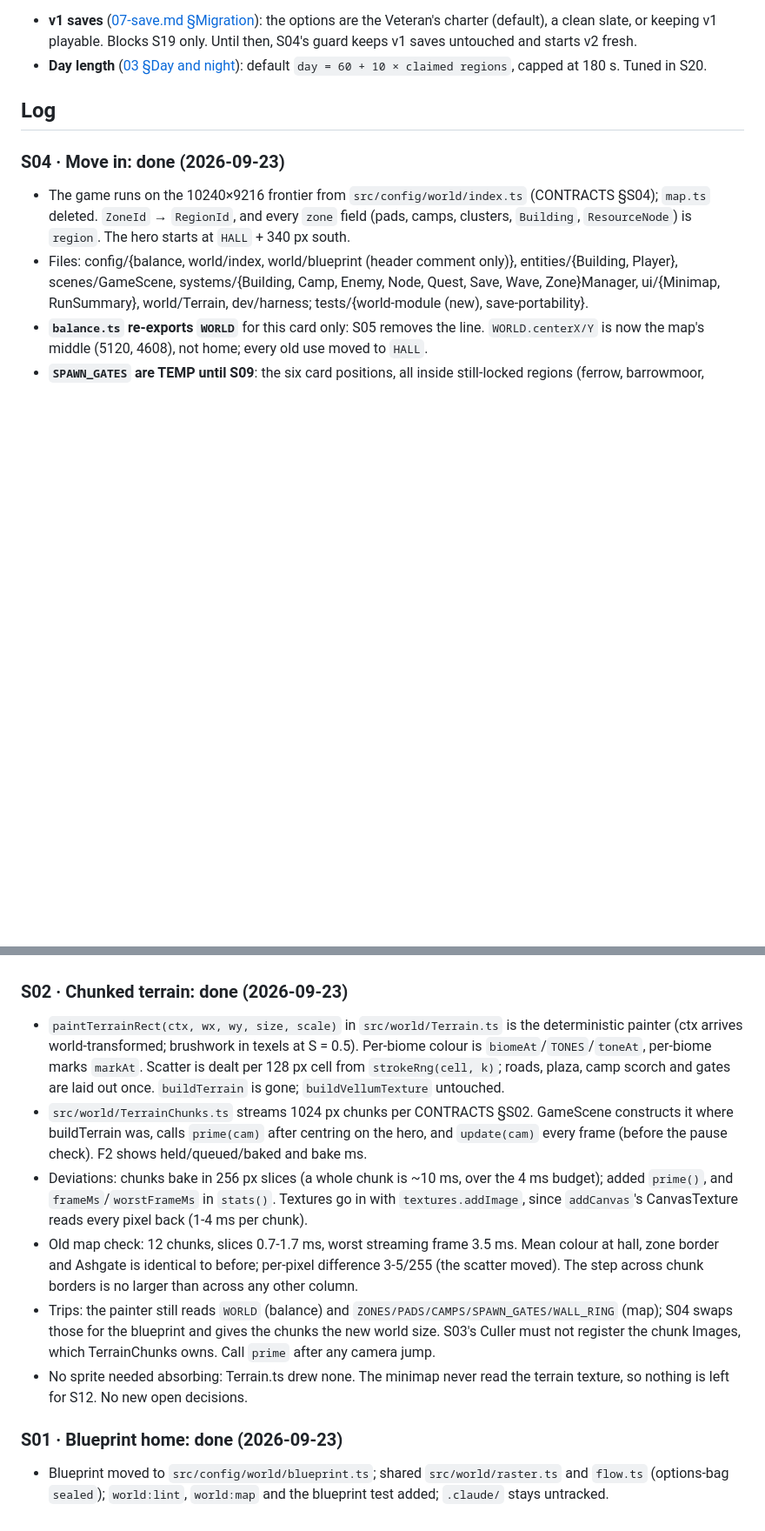
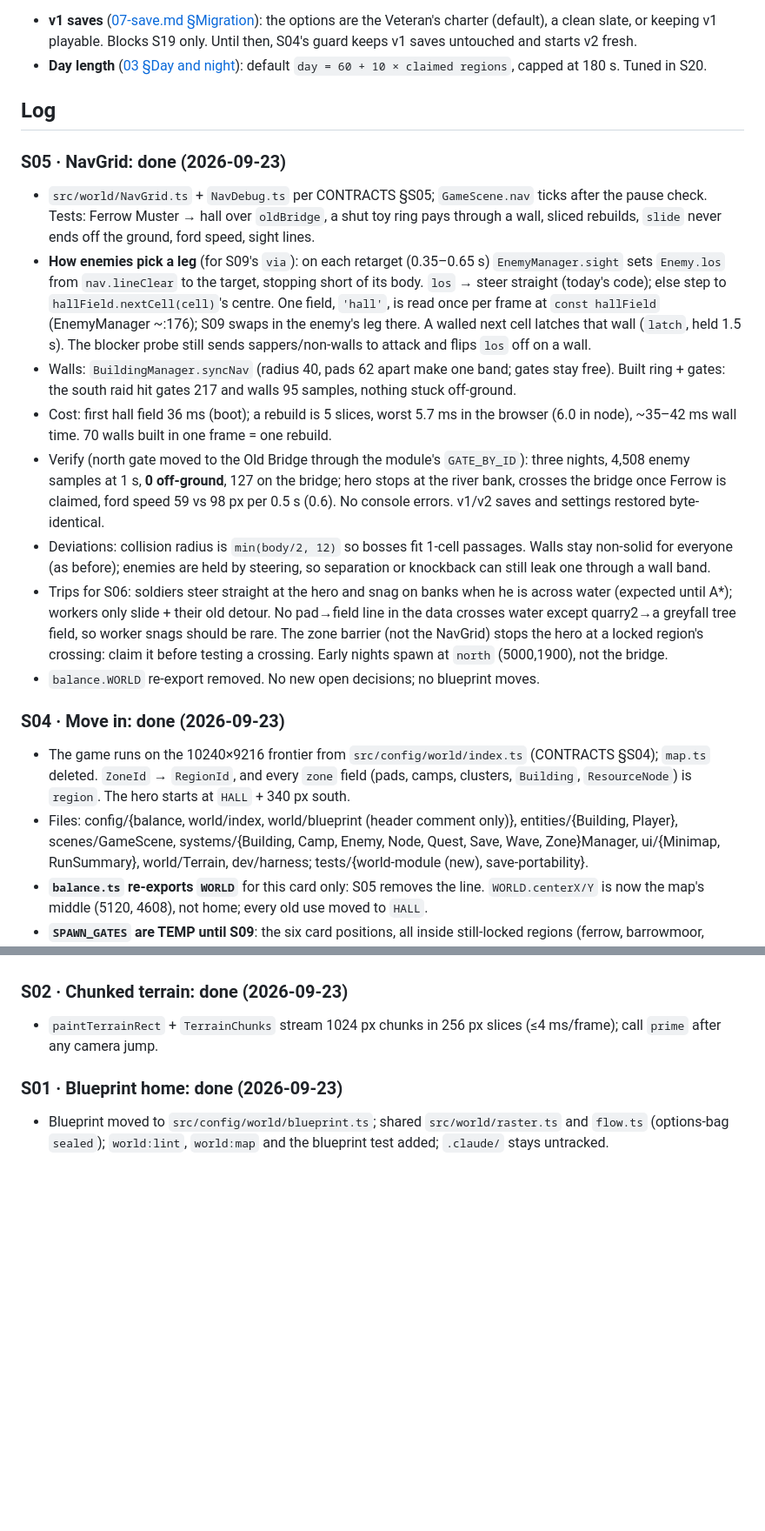
Before and after one commit to MarwanMoh11/emberhold, a Markdown page: docs/world/STATUS.md, 2 parts joined by grey strips. Shown at 87% size. GitHub-like rendering; blank space fills up the shorter version.

```diff
--- a/docs/world/STATUS.md
+++ b/docs/world/STATUS.md
@@ -22,6 +22,16 @@ These need the human. Don't guess them. Use the default and flag it in your hand
 
 ## Log
 
+### S05 · NavGrid: done (2026-09-23)
+- `src/world/NavGrid.ts` + `NavDebug.ts` per CONTRACTS §S05; `GameScene.nav` ticks after the pause check. Tests: Ferrow Muster → hall over `oldBridge`, a shut toy ring pays through a wall, sliced rebuilds, `slide` never ends off the ground, ford speed, sight lines.
+- **How enemies pick a leg** (for S09's `via`): on each retarget (0.35–0.65 s) `EnemyManager.sight` sets `Enemy.los` from `nav.lineClear` to the target, stopping short of its body. `los` → steer straight (today's code); else step to `hallField.nextCell(cell)`'s centre. One field, `'hall'`, is read once per frame at `const hallField` (EnemyManager ~:176); S09 swaps in the enemy's leg there. A walled next cell latches that wall (`latch`, held 1.5 s). The blocker probe still sends sappers/non-walls to attack and flips `los` off on a wall.
+- Walls: `BuildingManager.syncNav` (radius 40, pads 62 apart make one band; gates stay free). Built ring + gates: the south raid hit gates 217 and walls 95 samples, nothing stuck off-ground.
+- Cost: first hall field 36 ms (boot); a rebuild is 5 slices, worst 5.7 ms in the browser (6.0 in node), ~35–42 ms wall time. 70 walls built in one frame = one rebuild.
+- Verify (north gate moved to the Old Bridge through the module's `GATE_BY_ID`): three nights, 4,508 enemy samples at 1 s, **0 off-ground**, 127 on the bridge; hero stops at the river bank, crosses the bridge once Ferrow is claimed, ford speed 59 vs 98 px per 0.5 s (0.6). No console errors. v1/v2 saves and settings restored byte-identical.
+- Deviations: collision radius is `min(body/2, 12)` so bosses fit 1-cell passages. Walls stay non-solid for everyone (as before); enemies are held by steering, so separation or knockback can still leak one through a wall band.
+- Trips for S06: soldiers steer straight at the hero and snag on banks when he is across water (expected until A*); workers only slide + their old detour. No pad→field line in the data crosses water except quarry2→a greyfall tree field, so worker snags should be rare. The zone barrier (not the NavGrid) stops the hero at a locked region's crossing: claim it before testing a crossing. Early nights spawn at `north` (5000,1900), not the bridge.
+- `balance.WORLD` re-export removed. No new open decisions; no blueprint moves.
+
 ### S04 · Move in: done (2026-09-23)
 - The game runs on the 10240×9216 frontier from `src/config/world/index.ts` (CONTRACTS §S04); `map.ts` deleted. `ZoneId` → `RegionId`, and every `zone` field (pads, camps, clusters, `Building`, `ResourceNode`) is `region`. The hero starts at `HALL` + 340 px south.
 - Files: config/{balance, world/index, world/blueprint (header comment only)}, entities/{Building, Player}, scenes/GameScene, systems/{Building, Camp, Enemy, Node, Quest, Save, Wave, Zone}Manager, ui/{Minimap, RunSummary}, world/Terrain, dev/harness; tests/{world-module (new), save-portability}.
@@ -42,12 +52,7 @@ These need the human. Don't guess them. Use the default and flag it in your hand
 - Trips for S04: register anything new and static (POIs, border stones, region labels) with `scene.culler.add`; ZoneManager's zone banners and post graphics are not registered. Rebuild the vellum from regions. No new open decisions.
 
 ### S02 · Chunked terrain: done (2026-09-23)
-- `paintTerrainRect(ctx, wx, wy, size, scale)` in `src/world/Terrain.ts` is the deterministic painter (ctx arrives world-transformed; brushwork in texels at S = 0.5). Per-biome colour is `biomeAt`/`TONES`/`toneAt`, per-biome marks `markAt`. Scatter is dealt per 128 px cell from `strokeRng(cell, k)`; roads, plaza, camp scorch and gates are laid out once. `buildTerrain` is gone; `buildVellumTexture` untouched.
-- `src/world/TerrainChunks.ts` streams 1024 px chunks per CONTRACTS §S02. GameScene constructs it where buildTerrain was, calls `prime(cam)` after centring on the hero, and `update(cam)` every frame (before the pause check). F2 shows held/queued/baked and bake ms.
-- Deviations: chunks bake in 256 px slices (a whole chunk is ~10 ms, over the 4 ms budget); added `prime()`, and `frameMs`/`worstFrameMs` in `stats()`. Textures go in with `textures.addImage`, since `addCanvas`'s CanvasTexture reads every pixel back (1-4 ms per chunk).
-- Old map check: 12 chunks, slices 0.7-1.7 ms, worst streaming frame 3.5 ms. Mean colour at hall, zone border and Ashgate is identical to before; per-pixel difference 3-5/255 (the scatter moved). The step across chunk borders is no larger than across any other column.
-- Trips: the painter still reads `WORLD` (balance) and `ZONES/PADS/CAMPS/SPAWN_GATES/WALL_RING` (map); S04 swaps those for the blueprint and gives the chunks the new world size. S03's Culler must not register the chunk Images, which TerrainChunks owns. Call `prime` after any camera jump.
-- No sprite needed absorbing: Terrain.ts drew none. The minimap never read the terrain texture, so nothing is left for S12. No new open decisions.
+- `paintTerrainRect` + `TerrainChunks` stream 1024 px chunks in 256 px slices (≤4 ms/frame); call `prime` after any camera jump.
 
 ### S01 · Blueprint home: done (2026-09-23)
 - Blueprint moved to `src/config/world/blueprint.ts`; shared `src/world/raster.ts` and `flow.ts` (options-bag `sealed`); `world:lint`, `world:map` and the blueprint test added; `.claude/` stays untracked.
```
Also changed, not shown: other parts of docs/world/STATUS.md (+1 -1 lines), docs/world/CONTRACTS.md (+11 -11 lines).
